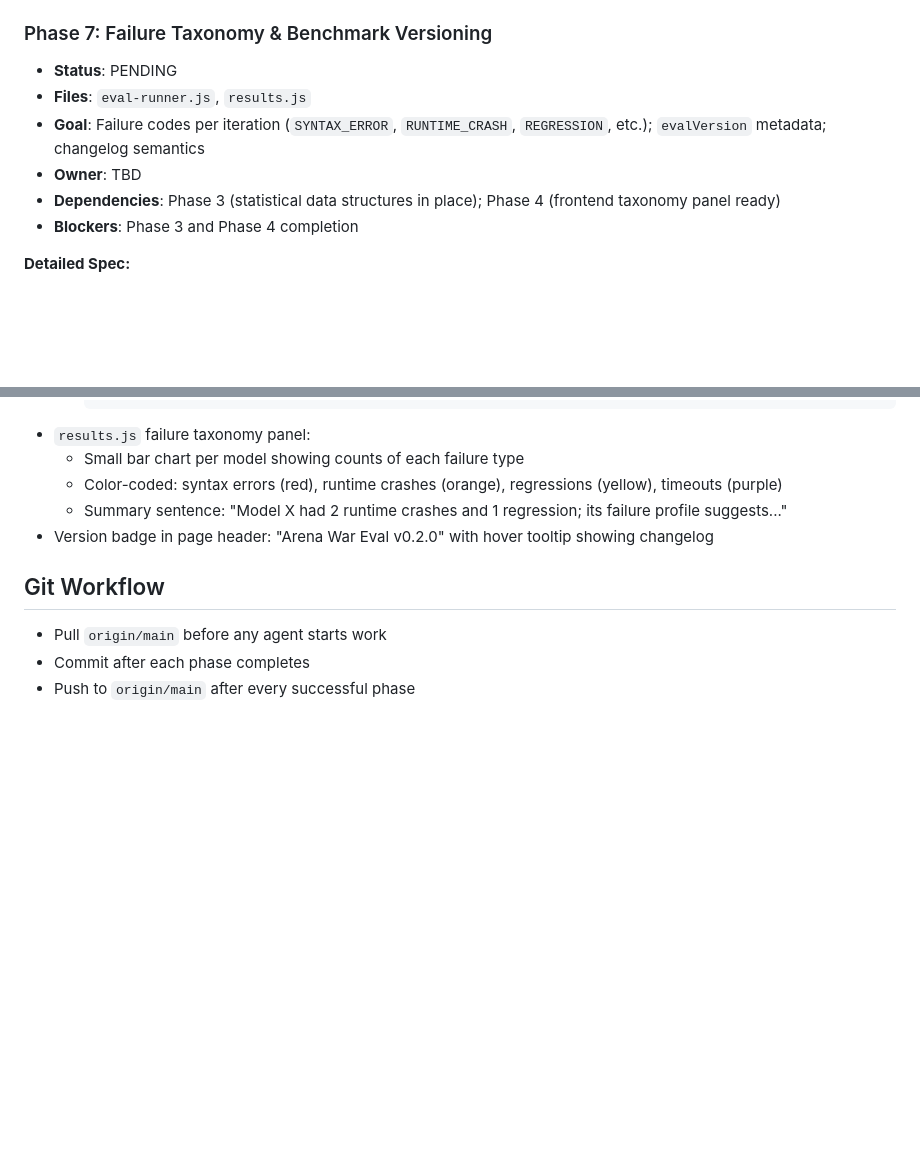
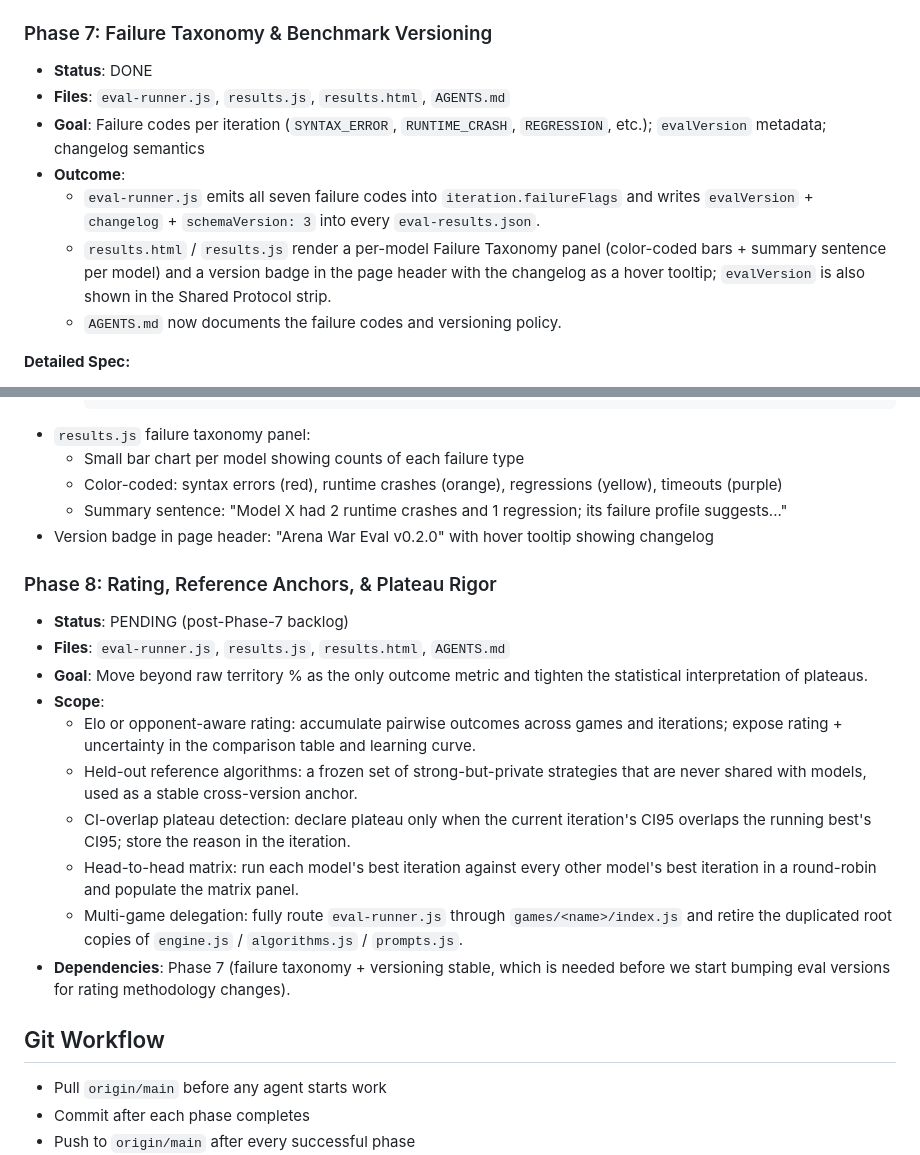
Before and after one commit to dicefuji/gameval, a Markdown page: orchestration.md, 2 parts joined by grey strips. Rendered like a GitHub page; blank space fills up the shorter version.

```diff
--- a/orchestration.md
+++ b/orchestration.md
@@ -90,12 +90,13 @@
 - Keep backward compatibility: `npm run eval` without `--game` still runs arena-war exactly as before.
 
 ### Phase 7: Failure Taxonomy & Benchmark Versioning
-- **Status**: PENDING
-- **Files**: `eval-runner.js`, `results.js`
+- **Status**: DONE
+- **Files**: `eval-runner.js`, `results.js`, `results.html`, `AGENTS.md`
 - **Goal**: Failure codes per iteration (`SYNTAX_ERROR`, `RUNTIME_CRASH`, `REGRESSION`, etc.); `evalVersion` metadata; changelog semantics
-- **Owner**: TBD
-- **Dependencies**: Phase 3 (statistical data structures in place); Phase 4 (frontend taxonomy panel ready)
-- **Blockers**: Phase 3 and Phase 4 completion
+- **Outcome**:
+  - `eval-runner.js` emits all seven failure codes into `iteration.failureFlags` and writes `evalVersion` + `changelog` + `schemaVersion: 3` into every `eval-results.json`.
+  - `results.html` / `results.js` render a per-model Failure Taxonomy panel (color-coded bars + summary sentence per model) and a version badge in the page header with the changelog as a hover tooltip; `evalVersion` is also shown in the Shared Protocol strip.
+  - `AGENTS.md` now documents the failure codes and versioning policy.
 
 **Detailed Spec:**
 - `eval-runner.js` failure taxonomy:
@@ -125,6 +126,18 @@
   - Summary sentence: "Model X had 2 runtime crashes and 1 regression; its failure profile suggests..."
 - Version badge in page header: "Arena War Eval v0.2.0" with hover tooltip showing changelog
 
+### Phase 8: Rating, Reference Anchors, & Plateau Rigor
+- **Status**: PENDING (post-Phase-7 backlog)
+- **Files**: `eval-runner.js`, `results.js`, `results.html`, `AGENTS.md`
+- **Goal**: Move beyond raw territory % as the only outcome metric and tighten the statistical interpretation of plateaus.
+- **Scope**:
+  - Elo or opponent-aware rating: accumulate pairwise outcomes across games and iterations; expose rating + uncertainty in the comparison table and learning curve.
+  - Held-out reference algorithms: a frozen set of strong-but-private strategies that are never shared with models, used as a stable cross-version anchor.
+  - CI-overlap plateau detection: declare plateau only when the current iteration's CI95 overlaps the running best's CI95; store the reason in the iteration.
+  - Head-to-head matrix: run each model's best iteration against every other model's best iteration in a round-robin and populate the matrix panel.
+  - Multi-game delegation: fully route `eval-runner.js` through `games/<name>/index.js` and retire the duplicated root copies of `engine.js` / `algorithms.js` / `prompts.js`.
+- **Dependencies**: Phase 7 (failure taxonomy + versioning stable, which is needed before we start bumping eval versions for rating methodology changes).
+
 ## Git Workflow
 - Pull `origin/main` before any agent starts work
 - Commit after each phase completes
```
Also changed, not shown: AGENTS.md (+43 -15 lines).
